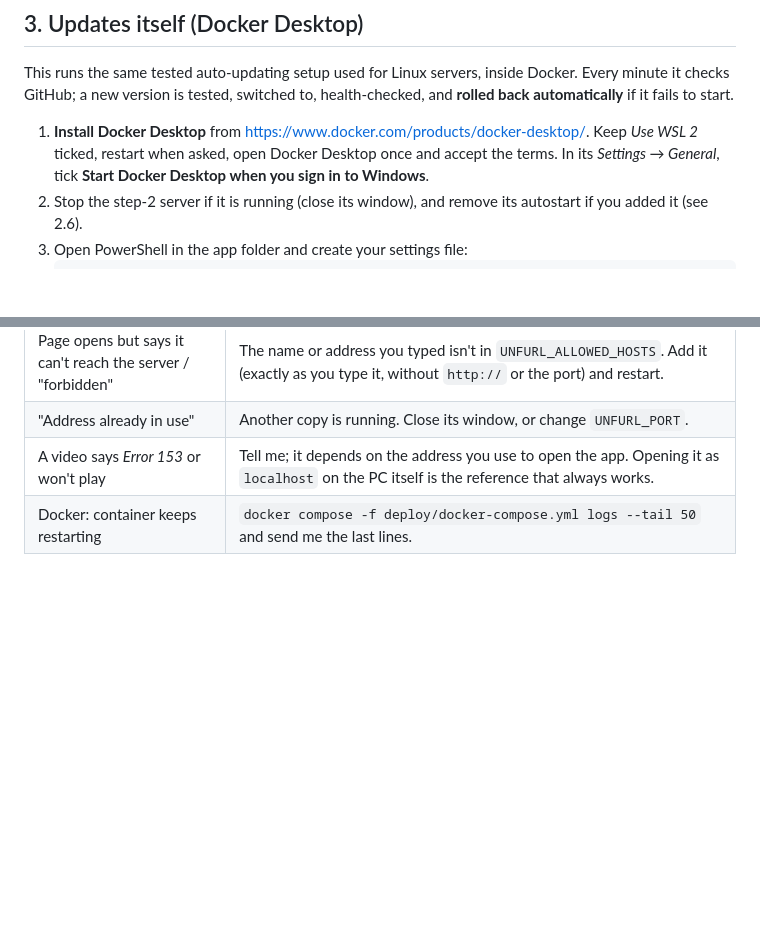
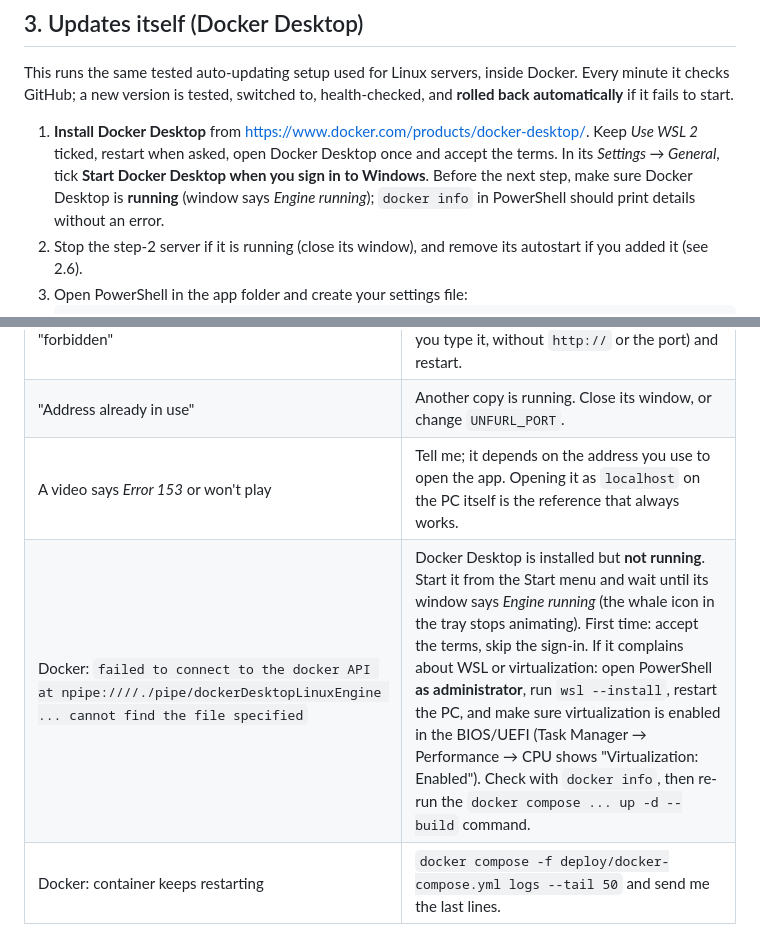
Before and after one commit to silvanalig95-cmd/stretching-app, a Markdown page: deploy/WINDOWS.md, 2 parts joined by grey strips. Drawn GitHub-style; blank space fills up the shorter version.

Commit message:
Windows guide: Docker Desktop not running / WSL troubleshooting
Co-Authored-By: Claude Sonnet 5.5 <noreply@anthropic.com>
Claude-Session: https://claude.ai/code/session_01415PY2CG8aUF2gRpD5i68K

````diff
--- a/deploy/WINDOWS.md
+++ b/deploy/WINDOWS.md
@@ -69,7 +69,7 @@ Your data (library, history, key) lives in `%APPDATA%\Unfurl` (paste that into t
 
 This runs the same tested auto-updating setup used for Linux servers, inside Docker. Every minute it checks GitHub; a new version is tested, switched to, health-checked, and **rolled back automatically** if it fails to start.
 
-1. **Install Docker Desktop** from <https://www.docker.com/products/docker-desktop/>. Keep *Use WSL 2* ticked, restart when asked, open Docker Desktop once and accept the terms. In its *Settings → General*, tick **Start Docker Desktop when you sign in to Windows**.
+1. **Install Docker Desktop** from <https://www.docker.com/products/docker-desktop/>. Keep *Use WSL 2* ticked, restart when asked, open Docker Desktop once and accept the terms. In its *Settings → General*, tick **Start Docker Desktop when you sign in to Windows**. Before the next step, make sure Docker Desktop is **running** (window says *Engine running*); `docker info` in PowerShell should print details without an error.
 2. Stop the step-2 server if it is running (close its window), and remove its autostart if you added it (see 2.6).
 3. Open PowerShell in the app folder and create your settings file:
    ```powershell
@@ -120,4 +120,5 @@ If you later move to an always-on Linux machine, the same settings file and the
 | Page opens but says it can't reach the server / "forbidden" | The name or address you typed isn't in `UNFURL_ALLOWED_HOSTS`. Add it (exactly as you type it, without `http://` or the port) and restart. |
 | "Address already in use" | Another copy is running. Close its window, or change `UNFURL_PORT`. |
 | A video says *Error 153* or won't play | Tell me; it depends on the address you use to open the app. Opening it as `localhost` on the PC itself is the reference that always works. |
+| Docker: `failed to connect to the docker API at npipe:////./pipe/dockerDesktopLinuxEngine ... cannot find the file specified` | Docker Desktop is installed but **not running**. Start it from the Start menu and wait until its window says *Engine running* (the whale icon in the tray stops animating). First time: accept the terms, skip the sign-in. If it complains about WSL or virtualization: open PowerShell **as administrator**, run `wsl --install`, restart the PC, and make sure virtualization is enabled in the BIOS/UEFI (Task Manager → Performance → CPU shows "Virtualization: Enabled"). Check with `docker info`, then re-run the `docker compose ... up -d --build` command. |
 | Docker: container keeps restarting | `docker compose -f deploy/docker-compose.yml logs --tail 50` and send me the last lines. |
````
